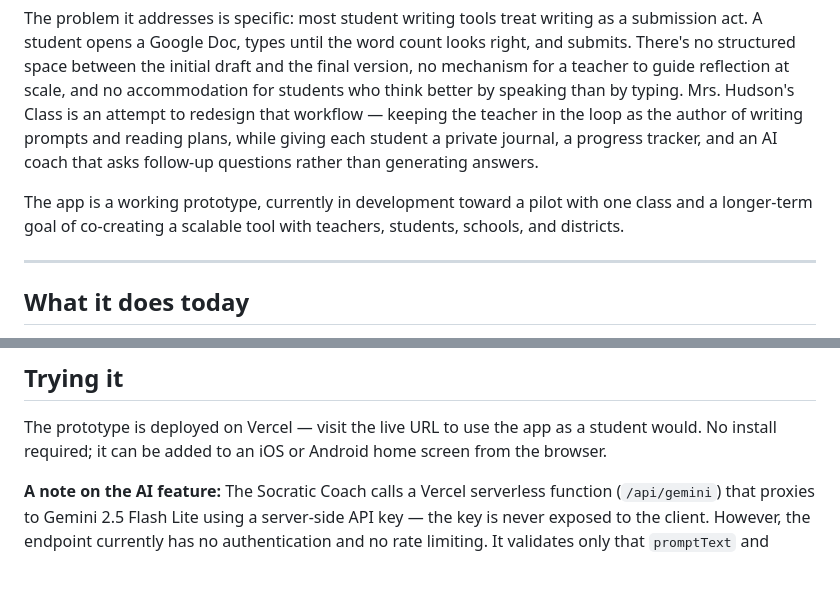
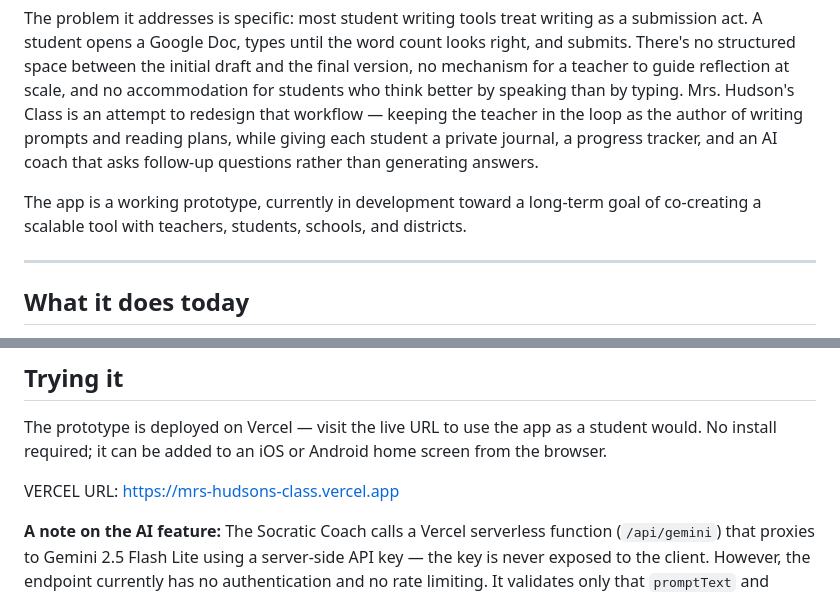
Before and after one commit to ytsmith221/mrs-hudsons-class, a Markdown page: README.md, 2 parts joined by grey strips. GitHub-like rendering; blank space fills up the shorter version.

Commit message:
Update README with app goals and live URL
Clarified the app's development goals and added the live URL for the prototype.

```diff
--- a/README.md
+++ b/README.md
@@ -4,7 +4,7 @@ A writing journal built for 9th grade English students — structured around the
 
 The problem it addresses is specific: most student writing tools treat writing as a submission act. A student opens a Google Doc, types until the word count looks right, and submits. There's no structured space between the initial draft and the final version, no mechanism for a teacher to guide reflection at scale, and no accommodation for students who think better by speaking than by typing. Mrs. Hudson's Class is an attempt to redesign that workflow — keeping the teacher in the loop as the author of writing prompts and reading plans, while giving each student a private journal, a progress tracker, and an AI coach that asks follow-up questions rather than generating answers.
 
-The app is a working prototype, currently in development toward a pilot with one class and a longer-term goal of co-creating a scalable tool with teachers, students, schools, and districts.
+The app is a working prototype, currently in development toward a long-term goal of co-creating a scalable tool with teachers, students, schools, and districts.
 
 ---
 
@@ -62,6 +62,8 @@ Student data lives entirely in `localStorage` — there is no user database, no
 
 The prototype is deployed on Vercel — visit the live URL to use the app as a student would. No install required; it can be added to an iOS or Android home screen from the browser.
 
+VERCEL URL: https://mrs-hudsons-class.vercel.app
+
 **A note on the AI feature:** The Socratic Coach calls a Vercel serverless function (`/api/gemini`) that proxies to Gemini 2.5 Flash Lite using a server-side API key — the key is never exposed to the client. However, the endpoint currently has no authentication and no rate limiting. It validates only that `promptText` and `entryText` are present. For a single-class prototype with a small audience this is an acceptable tradeoff; adding an auth check or request quota is a prerequisite before a broader pilot.
 
 **Running the E2E test suite:**
```
